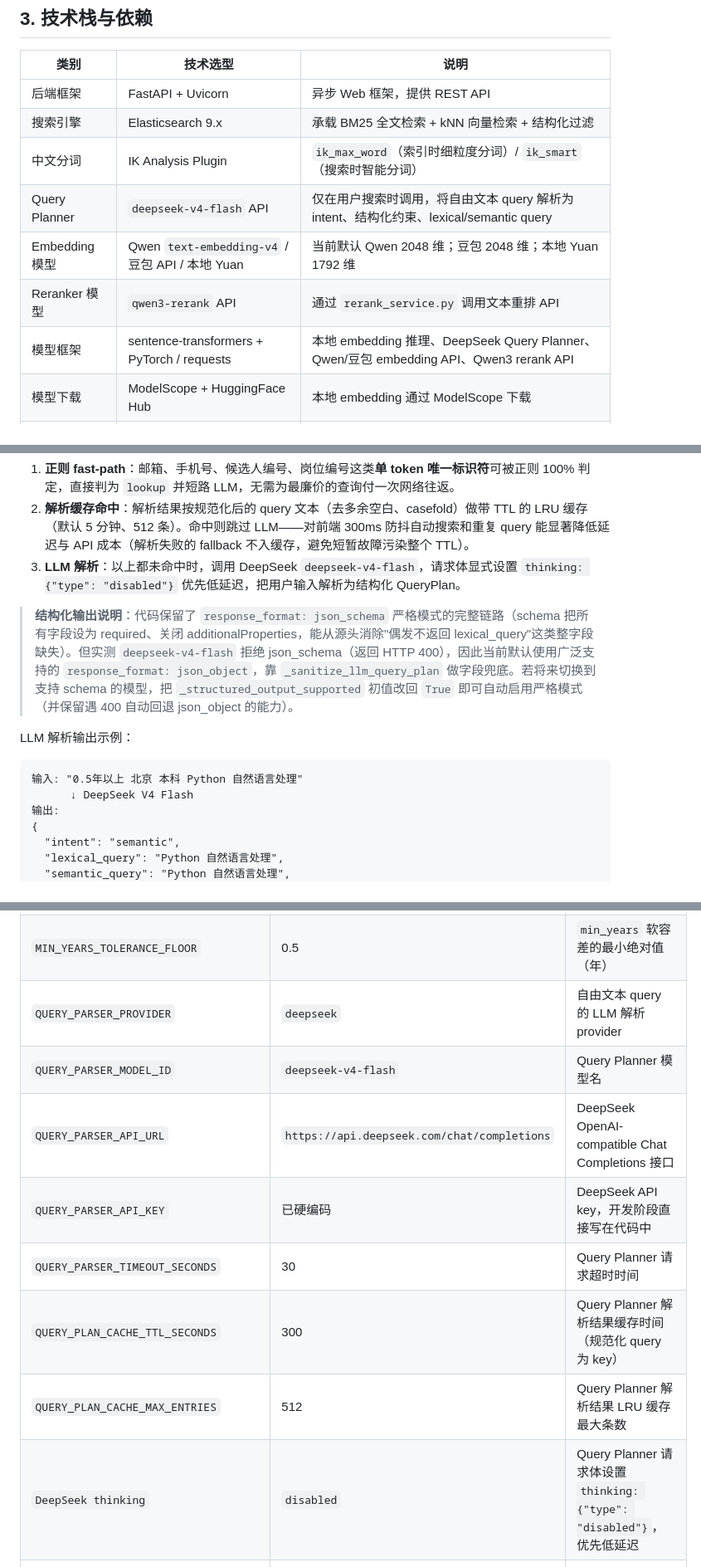
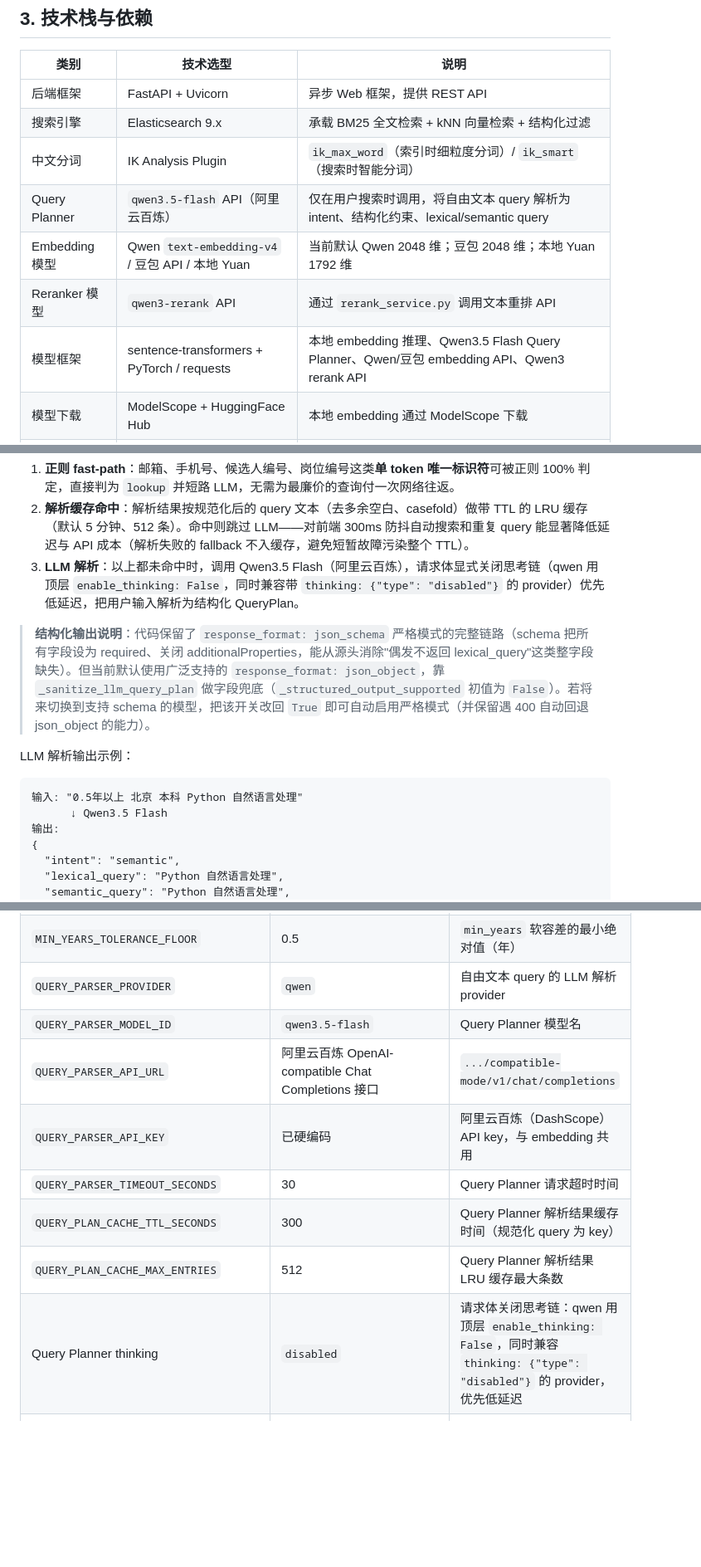
Before and after one commit to justLxy/ResumeSearch, a Markdown page: README.md, 3 parts joined by grey strips. Shown at 83% size. Rendered like a GitHub page; blank space fills up the shorter version.

Commit message:
Update README and PROJECT_REVIEW to reflect changes in Query Planner from DeepSeek to Qwen3.5 Flash

````diff
--- a/README.md
+++ b/README.md
@@ -156,10 +156,10 @@
 | 后端框架       | FastAPI + Uvicorn                                 | 异步 Web 框架，提供 REST API                   |
 | 搜索引擎       | Elasticsearch 9.x                                 | 承载 BM25 全文检索 + kNN 向量检索 + 结构化过滤 |
 | 中文分词       | IK Analysis Plugin                                | `ik_max_word`（索引时细粒度分词）/ `ik_smart`（搜索时智能分词） |
-| Query Planner  | `deepseek-v4-flash` API                            | 仅在用户搜索时调用，将自由文本 query 解析为 intent、结构化约束、lexical/semantic query |
+| Query Planner  | `qwen3.5-flash` API（阿里云百炼）                   | 仅在用户搜索时调用，将自由文本 query 解析为 intent、结构化约束、lexical/semantic query |
 | Embedding 模型 | Qwen `text-embedding-v4` / 豆包 API / 本地 Yuan     | 当前默认 Qwen 2048 维；豆包 2048 维；本地 Yuan 1792 维 |
 | Reranker 模型  | `qwen3-rerank` API                                | 通过 `rerank_service.py` 调用文本重排 API      |
-| 模型框架       | sentence-transformers + PyTorch / requests        | 本地 embedding 推理、DeepSeek Query Planner、Qwen/豆包 embedding API、Qwen3 rerank API |
+| 模型框架       | sentence-transformers + PyTorch / requests        | 本地 embedding 推理、Qwen3.5 Flash Query Planner、Qwen/豆包 embedding API、Qwen3 rerank API |
 | 模型下载       | ModelScope + HuggingFace Hub                      | 本地 embedding 通过 ModelScope 下载             |
 | HTML 解析      | BeautifulSoup4                                    | 离线规则解析 HTML 格式的 .doc 简历文件，不调用 LLM |
 | 前端           | 原生 HTML + CSS + JavaScript                      | 无框架依赖的轻量前端                           |
@@ -507,15 +507,15 @@ encode_batch(texts: list[str]) -> list[list[float]]  # 批量编码
 
 1. **正则 fast-path**：邮箱、手机号、候选人编号、岗位编号这类**单 token 唯一标识符**可被正则 100% 判定，直接判为 `lookup` 并短路 LLM，无需为最廉价的查询付一次网络往返。
 2. **解析缓存命中**：解析结果按规范化后的 query 文本（去多余空白、casefold）做带 TTL 的 LRU 缓存（默认 5 分钟、512 条）。命中则跳过 LLM——对前端 300ms 防抖自动搜索和重复 query 能显著降低延迟与 API 成本（解析失败的 fallback 不入缓存，避免短暂故障污染整个 TTL）。
-3. **LLM 解析**：以上都未命中时，调用 DeepSeek `deepseek-v4-flash`，请求体显式设置 `thinking: {"type": "disabled"}` 优先低延迟，把用户输入解析为结构化 QueryPlan。
+3. **LLM 解析**：以上都未命中时，调用 Qwen3.5 Flash（阿里云百炼），请求体显式关闭思考链（qwen 用顶层 `enable_thinking: False`，同时兼容带 `thinking: {"type": "disabled"}` 的 provider）优先低延迟，把用户输入解析为结构化 QueryPlan。
 
-> **结构化输出说明**：代码保留了 `response_format: json_schema` 严格模式的完整链路（schema 把所有字段设为 required、关闭 additionalProperties，能从源头消除"偶发不返回 lexical_query"这类整字段缺失）。但实测 `deepseek-v4-flash` 拒绝 json_schema（返回 HTTP 400），因此当前默认使用广泛支持的 `response_format: json_object`，靠 `_sanitize_llm_query_plan` 做字段兜底。若将来切换到支持 schema 的模型，把 `_structured_output_supported` 初值改回 `True` 即可自动启用严格模式（并保留遇 400 自动回退 json_object 的能力）。
+> **结构化输出说明**：代码保留了 `response_format: json_schema` 严格模式的完整链路（schema 把所有字段设为 required、关闭 additionalProperties，能从源头消除"偶发不返回 lexical_query"这类整字段缺失）。但当前默认使用广泛支持的 `response_format: json_object`，靠 `_sanitize_llm_query_plan` 做字段兜底（`_structured_output_supported` 初值为 `False`）。若将来切换到支持 schema 的模型，把该开关改回 `True` 即可自动启用严格模式（并保留遇 400 自动回退 json_object 的能力）。
 
 LLM 解析输出示例：
 
 ```
 输入: "0.5年以上 北京 本科 Python 自然语言处理"
-      ↓ DeepSeek V4 Flash
+      ↓ Qwen3.5 Flash
 输出:
 {
   "intent": "semantic",
@@ -1184,14 +1184,14 @@ python evaluate_search.py --details --output reports/current.json
 | `RERANK_RELEVANCE_FLOOR`     | 0.5    | 重排窗口最高分低于此地板则判定"库中无相关候选"，弃权返回空（见 5.5） |
 | `MIN_YEARS_TOLERANCE_RATIO`  | 0.10   | `min_years` 软容差比例（见 5.1 Step 1）      |
 | `MIN_YEARS_TOLERANCE_FLOOR`  | 0.5    | `min_years` 软容差的最小绝对值（年）          |
-| `QUERY_PARSER_PROVIDER`      | `deepseek` | 自由文本 query 的 LLM 解析 provider      |
-| `QUERY_PARSER_MODEL_ID`      | `deepseek-v4-flash` | Query Planner 模型名              |
-| `QUERY_PARSER_API_URL`       | `https://api.deepseek.com/chat/completions` | DeepSeek OpenAI-compatible Chat Completions 接口 |
-| `QUERY_PARSER_API_KEY`       | 已硬编码 | DeepSeek API key，开发阶段直接写在代码中      |
+| `QUERY_PARSER_PROVIDER`      | `qwen` | 自由文本 query 的 LLM 解析 provider      |
+| `QUERY_PARSER_MODEL_ID`      | `qwen3.5-flash` | Query Planner 模型名              |
+| `QUERY_PARSER_API_URL`       | 阿里云百炼 OpenAI-compatible Chat Completions 接口 | `.../compatible-mode/v1/chat/completions` |
+| `QUERY_PARSER_API_KEY`       | 已硬编码 | 阿里云百炼（DashScope）API key，与 embedding 共用 |
 | `QUERY_PARSER_TIMEOUT_SECONDS` | 30   | Query Planner 请求超时时间                    |
 | `QUERY_PLAN_CACHE_TTL_SECONDS` | 300  | Query Planner 解析结果缓存时间（规范化 query 为 key） |
 | `QUERY_PLAN_CACHE_MAX_ENTRIES` | 512  | Query Planner 解析结果 LRU 缓存最大条数        |
-| `DeepSeek thinking`          | `disabled` | Query Planner 请求体设置 `thinking: {"type": "disabled"}`，优先低延迟 |
+| Query Planner thinking       | `disabled` | 请求体关闭思考链：qwen 用顶层 `enable_thinking: False`，同时兼容 `thinking: {"type": "disabled"}` 的 provider，优先低延迟 |
 | `EVIDENCE_POOL_EXTRA_WEIGHTS`| `(0.30, 0.15)` | 同候选人第 2、3 个证据在本路内部排序中的衰减权重 |
 | `QUERY_TERM_COVERAGE_BOOST`  | 0.001  | Term Coverage 的 constant_score boost        |
 | `MAX_BROWSE_RESULT_SIZE`     | 1,000  | 搜索和浏览最多可查看的候选人窗口             |
````
Also changed, not shown: other parts of README.md (+5 -5 lines), PROJECT_REVIEW.md (+4 -2 lines).
